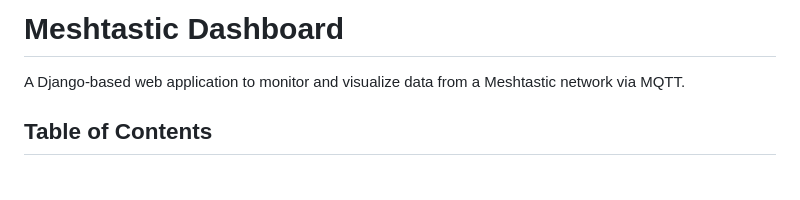
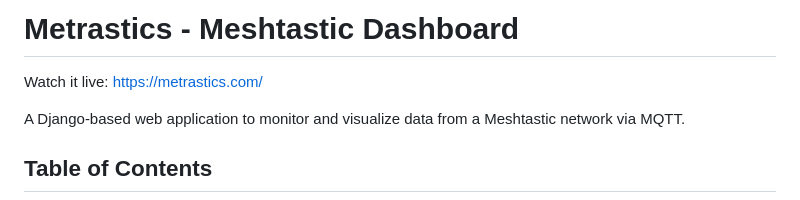
Before and after one commit to spacepc-de/metrastics-dashboard, a Markdown page: README.md, the part around the change. Rendered like a GitHub page; blank space fills up the shorter version.

```diff
--- a/README.md
+++ b/README.md
@@ -1,4 +1,6 @@
-# Meshtastic Dashboard
+# Metrastics - Meshtastic Dashboard
+
+Watch it live: https://metrastics.com/
 
 A Django-based web application to monitor and visualize data from a Meshtastic network via MQTT.
 
```
